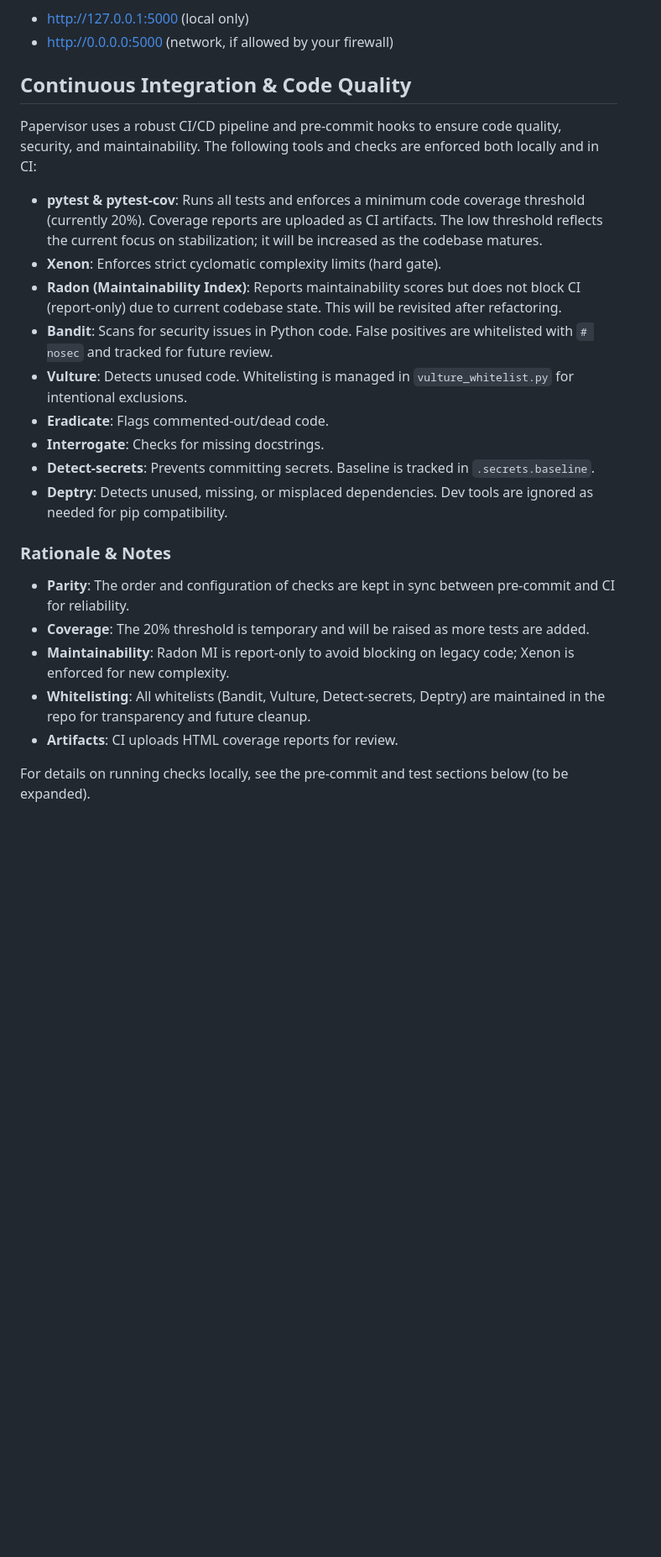
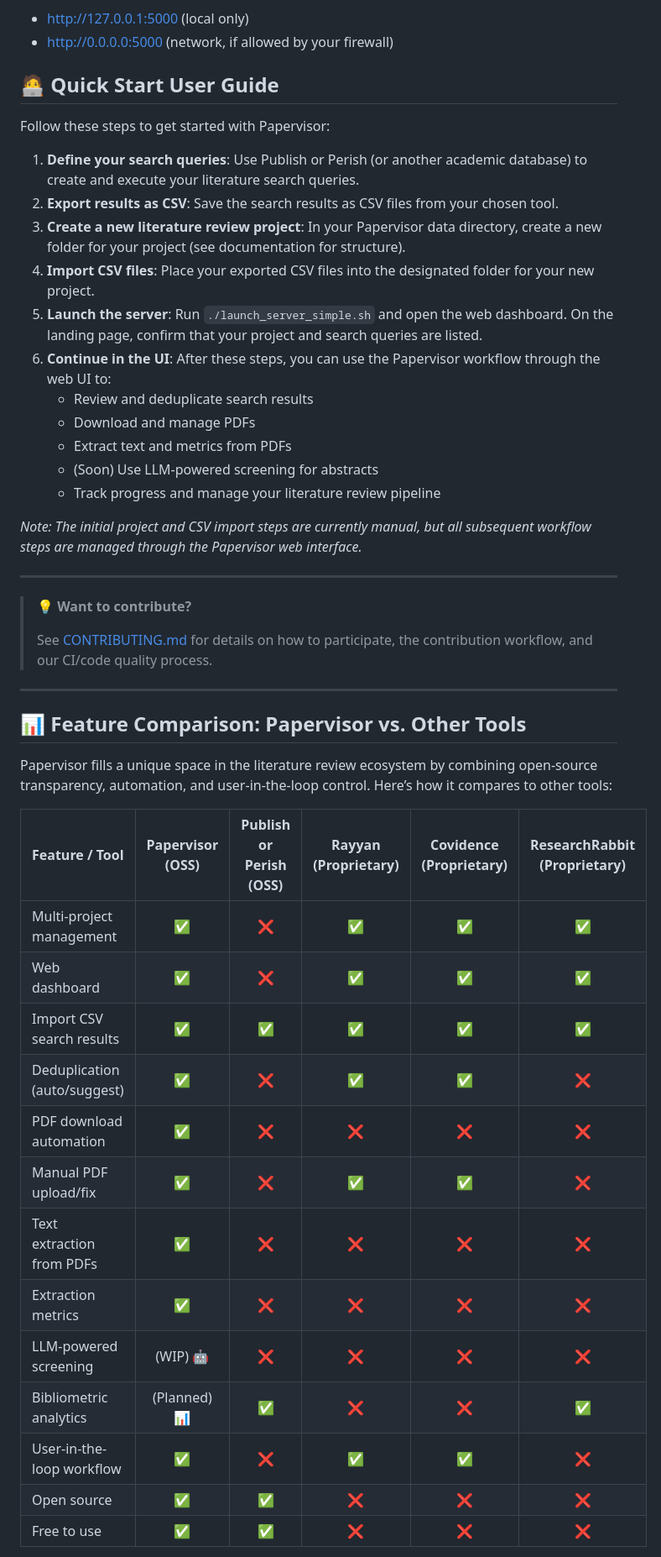
Before and after one commit to nfpaiva/papervisor, a Markdown page: README.md, the part around one of its changes. Shown at 84% size. GitHub-like rendering; blank space fills up the shorter version.

```diff
--- a/README.md
+++ b/README.md
@@ -44,25 +47,49 @@ This script checks your Python version and starts the web dashboard. By default,
 - http://127.0.0.1:5000 (local only)
 - http://0.0.0.0:5000 (network, if allowed by your firewall)
 
-## Continuous Integration & Code Quality
+## 🧑‍💻 Quick Start User Guide
 
-Papervisor uses a robust CI/CD pipeline and pre-commit hooks to ensure code quality, security, and maintainability. The following tools and checks are enforced both locally and in CI:
+Follow these steps to get started with Papervisor:
 
-- **pytest & pytest-cov**: Runs all tests and enforces a minimum code coverage threshold (currently 20%). Coverage reports are uploaded as CI artifacts. The low threshold reflects the current focus on stabilization; it will be increased as the codebase matures.
-- **Xenon**: Enforces strict cyclomatic complexity limits (hard gate).
-- **Radon (Maintainability Index)**: Reports maintainability scores but does not block CI (report-only) due to current codebase state. This will be revisited after refactoring.
-- **Bandit**: Scans for security issues in Python code. False positives are whitelisted with `# nosec` and tracked for future review.
-- **Vulture**: Detects unused code. Whitelisting is managed in `vulture_whitelist.py` for intentional exclusions.
-- **Eradicate**: Flags commented-out/dead code.
-- **Interrogate**: Checks for missing docstrings.
-- **Detect-secrets**: Prevents committing secrets. Baseline is tracked in `.secrets.baseline`.
-- **Deptry**: Detects unused, missing, or misplaced dependencies. Dev tools are ignored as needed for pip compatibility.
+1. **Define your search queries**: Use Publish or Perish (or another academic database) to create and execute your literature search queries.
+2. **Export results as CSV**: Save the search results as CSV files from your chosen tool.
+3. **Create a new literature review project**: In your Papervisor data directory, create a new folder for your project (see documentation for structure).
+4. **Import CSV files**: Place your exported CSV files into the designated folder for your new project.
+5. **Launch the server**: Run `./launch_server_simple.sh` and open the web dashboard. On the landing page, confirm that your project and search queries are listed.
+6. **Continue in the UI**: After these steps, you can use the Papervisor workflow through the web UI to:
+   - Review and deduplicate search results
+   - Download and manage PDFs
+   - Extract text and metrics from PDFs
+   - (Soon) Use LLM-powered screening for abstracts
+   - Track progress and manage your literature review pipeline
 
-### Rationale & Notes
-- **Parity**: The order and configuration of checks are kept in sync between pre-commit and CI for reliability.
-- **Coverage**: The 20% threshold is temporary and will be raised as more tests are added.
-- **Maintainability**: Radon MI is report-only to avoid blocking on legacy code; Xenon is enforced for new complexity.
-- **Whitelisting**: All whitelists (Bandit, Vulture, Detect-secrets, Deptry) are maintained in the repo for transparency and future cleanup.
-- **Artifacts**: CI uploads HTML coverage reports for review.
+*Note: The initial project and CSV import steps are currently manual, but all subsequent workflow steps are managed through the Papervisor web interface.*
 
-For details on running checks locally, see the pre-commit and test sections below (to be expanded).
+---
+
+> 💡 **Want to contribute?**
+>
+> See [CONTRIBUTING.md](CONTRIBUTING.md) for details on how to participate, the contribution workflow, and our CI/code quality process.
+
+---
+
+## 📊 Feature Comparison: Papervisor vs. Other Tools
+
+Papervisor fills a unique space in the literature review ecosystem by combining open-source transparency, automation, and user-in-the-loop control. Here’s how it compares to other tools:
+
+| Feature / Tool                | Papervisor (OSS) | Publish or Perish (OSS) | Rayyan (Proprietary) | Covidence (Proprietary) | ResearchRabbit (Proprietary) |
+|-------------------------------|:----------------:|:----------------------:|:--------------------:|:-----------------------:|:----------------------------:|
+| Multi-project management      |       ✅         |           ❌           |         ✅           |           ✅            |             ✅               |
+| Web dashboard                 |       ✅         |           ❌           |         ✅           |           ✅            |             ✅               |
+| Import CSV search results     |       ✅         |           ✅           |         ✅           |           ✅            |             ✅               |
+| Deduplication (auto/suggest)  |       ✅         |           ❌           |         ✅           |           ✅            |             ❌               |
+| PDF download automation       |       ✅         |           ❌           |         ❌           |           ❌            |             ❌               |
+| Manual PDF upload/fix         |       ✅         |           ❌           |         ✅           |           ✅            |             ❌               |
+| Text extraction from PDFs     |       ✅         |           ❌           |         ❌           |           ❌            |             ❌               |
+| Extraction metrics            |       ✅         |           ❌           |         ❌           |           ❌            |             ❌               |
+| LLM-powered screening         |   (WIP) 🤖       |           ❌           |         ❌           |           ❌            |             ❌               |
+| Bibliometric analytics        |   (Planned) 📊   |           ✅           |         ❌           |           ❌            |             ✅               |
+| User-in-the-loop workflow     |       ✅         |           ❌           |         ✅           |           ✅            |             ❌               |
+| Open source                   |       ✅         |           ✅           |         ❌           |           ❌            |             ❌               |
+| Free to use                   |       ✅         |           ✅           |         ❌           |           ❌            |             ❌               |
+
```
Also changed, not shown: other parts of README.md (+13 -0 lines), CONTRIBUTING.md (added, +52 -0 lines).
